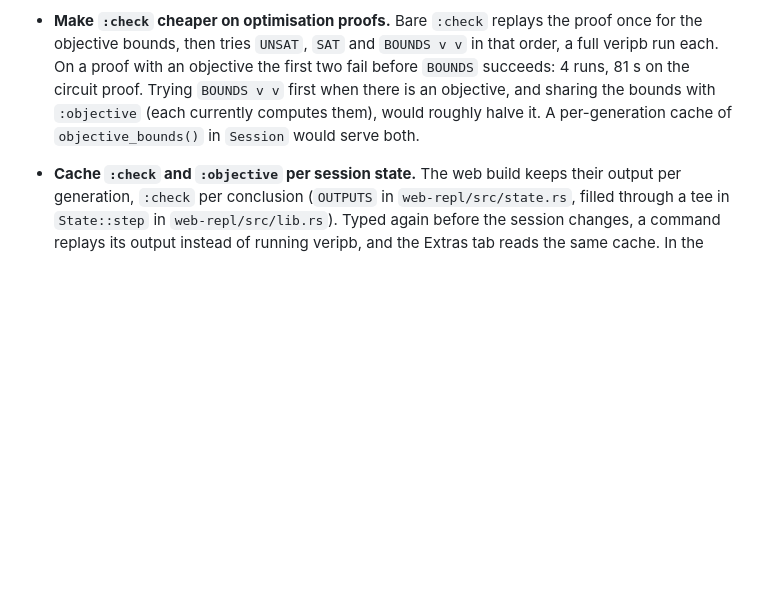
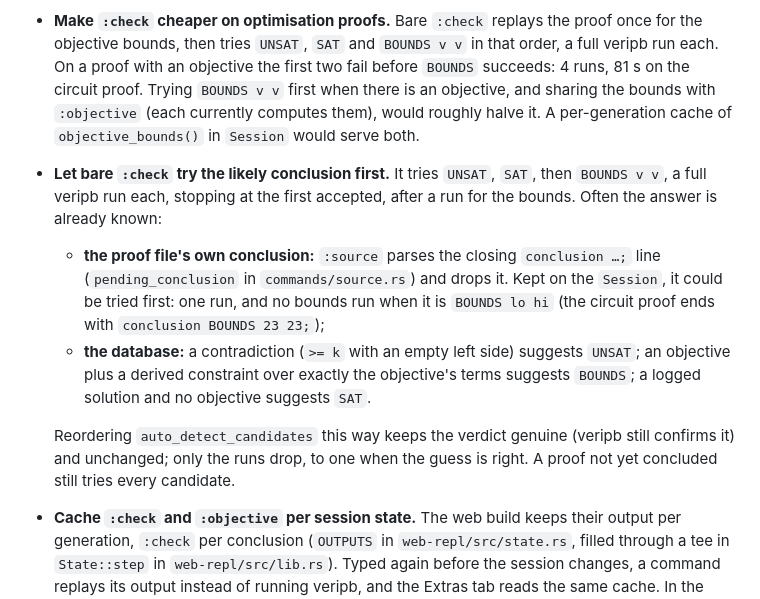
Before and after one commit to philrod1/veripb-wasm, a Markdown page: BACKPORT.md, the part around the change. GitHub-like rendering; blank space fills up the shorter version.

Commit message:
BACKPORT.md: let bare :check try the likely conclusion first
Co-Authored-By: Claude Opus 5.5 <noreply@anthropic.com>

```diff
--- a/BACKPORT.md
+++ b/BACKPORT.md
@@ -36,6 +36,22 @@ Measured on a 403,891-line circuit proof (62 MB) in the web build.
   sharing the bounds with `:objective` (each currently computes them), would
   roughly halve it. A per-generation cache of `objective_bounds()` in
   `Session` would serve both.
+- **Let bare `:check` try the likely conclusion first.** It tries `UNSAT`,
+  `SAT`, then `BOUNDS v v`, a full veripb run each, stopping at the first
+  accepted, after a run for the bounds. Often the answer is already known:
+  - **the proof file's own conclusion:** `:source` parses the closing
+    `conclusion …;` line (`pending_conclusion` in `commands/source.rs`) and
+    drops it. Kept on the `Session`, it could be tried first: one run, and
+    no bounds run when it is `BOUNDS lo hi` (the circuit proof ends with
+    `conclusion BOUNDS 23 23;`);
+  - **the database:** a contradiction (`>= k` with an empty left side)
+    suggests `UNSAT`; an objective plus a derived constraint over exactly
+    the objective's terms suggests `BOUNDS`; a logged solution and no
+    objective suggests `SAT`.
+
+  Reordering `auto_detect_candidates` this way keeps the verdict genuine
+  (veripb still confirms it) and unchanged; only the runs drop, to one when
+  the guess is right. A proof not yet concluded still tries every candidate.
 - **Cache `:check` and `:objective` per session state.** The web build keeps
   their output per generation, `:check` per conclusion (`OUTPUTS` in
   `web-repl/src/state.rs`, filled through a tee in `State::step` in
```
